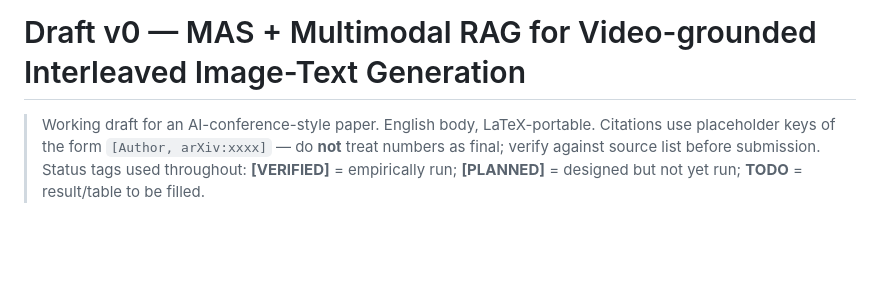
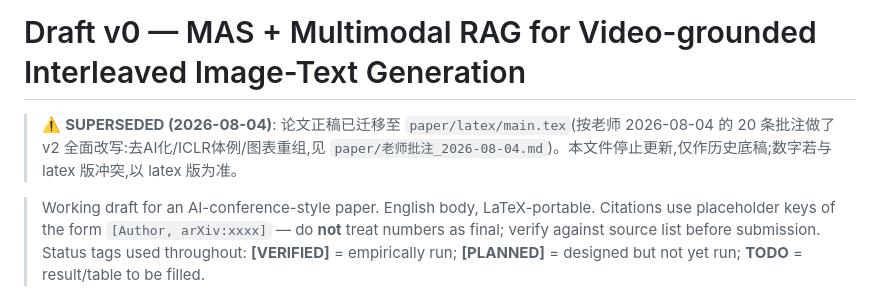
Before and after one commit to asd21069283/mas-videorag-paper, a Markdown page: paper/draft_v0.md, the part around the change. Rendered like a GitHub page; blank space fills up the shorter version.

Commit message:
paper: mark draft_v0.md superseded by paper/latex/main.tex

```diff
--- a/paper/draft_v0.md
+++ b/paper/draft_v0.md
@@ -1,4 +1,6 @@
 # Draft v0 — MAS + Multimodal RAG for Video-grounded Interleaved Image-Text Generation
+
+> ⚠️ **SUPERSEDED (2026-08-04)**: 论文正稿已迁移至 `paper/latex/main.tex`(按老师 2026-08-04 的 20 条批注做了 v2 全面改写:去AI化/ICLR体例/图表重组,见 `paper/老师批注_2026-08-04.md`)。本文件停止更新,仅作历史底稿;数字若与 latex 版冲突,以 latex 版为准。
 
 > Working draft for an AI-conference-style paper. English body, LaTeX-portable.
 > Citations use placeholder keys of the form `[Author, arXiv:xxxx]` — do **not** treat numbers as final; verify against source list before submission.
```
